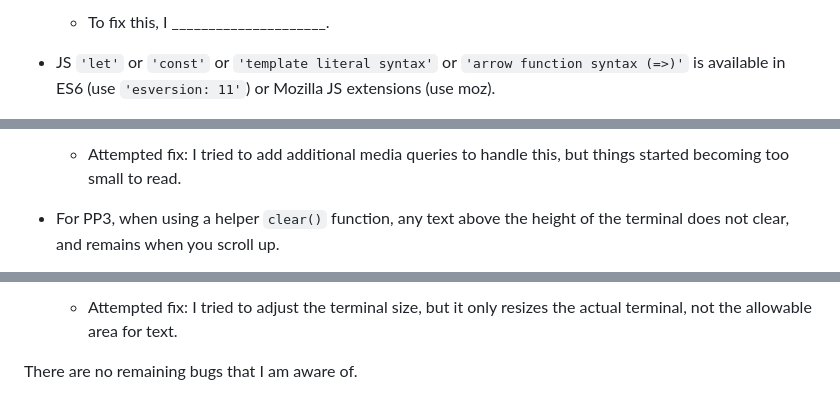
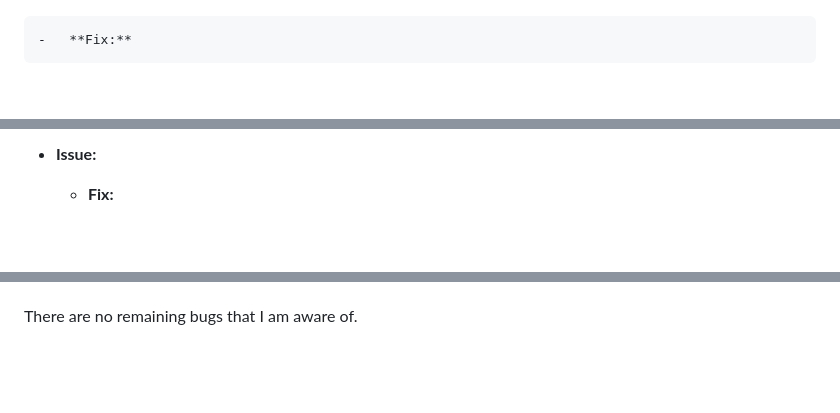
Before and after one commit to Adam-Alive/personal-finance-tracker, a Markdown page: TESTING.md, 3 parts joined by grey strips. GitHub-like rendering; blank space fills up the shorter version.

```diff
--- a/TESTING.md
+++ b/TESTING.md
@@ -114,5 +112,4 @@ Defensive programming has been manually tested and the Pass/Fail outcomes summar
 
-    - To fix this, I _____________________.
 
-- JS `'let'` or `'const'` or `'template literal syntax'` or `'arrow function syntax (=>)'` is available in ES6 (use `'esversion: 11'`) or Mozilla JS extensions (use moz).
+    -   **Fix:**
 
@@ -141,5 +138,5 @@ they need to know whether or not you're aware of them as well, and why you've no
 
-    - Attempted fix: I tried to add additional media queries to handle this, but things started becoming too small to read.
+-   **Issue:**
+    -   **Fix:**
 
-- For PP3, when using a helper `clear()` function, any text above the height of the terminal does not clear, and remains when you scroll up.
 
@@ -147,4 +143,3 @@ they need to know whether or not you're aware of them as well, and why you've no
 
-    - Attempted fix: I tried to adjust the terminal size, but it only resizes the actual terminal, not the allowable area for text.
 
 There are no remaining bugs that I am aware of.
```
Also changed, not shown: other parts of TESTING.md (+12 -15 lines), documentation/bugs/bug-5-1-surplus.png (added), documentation/bugs/bug-5-2.png (added), documentation/bugs/bug-5-3.png (added), documentation/bugs/bug-5-4.png (added), documentation/bugs/bug-5-5.png (added), documentation/bugs/bug-5-6.png (added).
